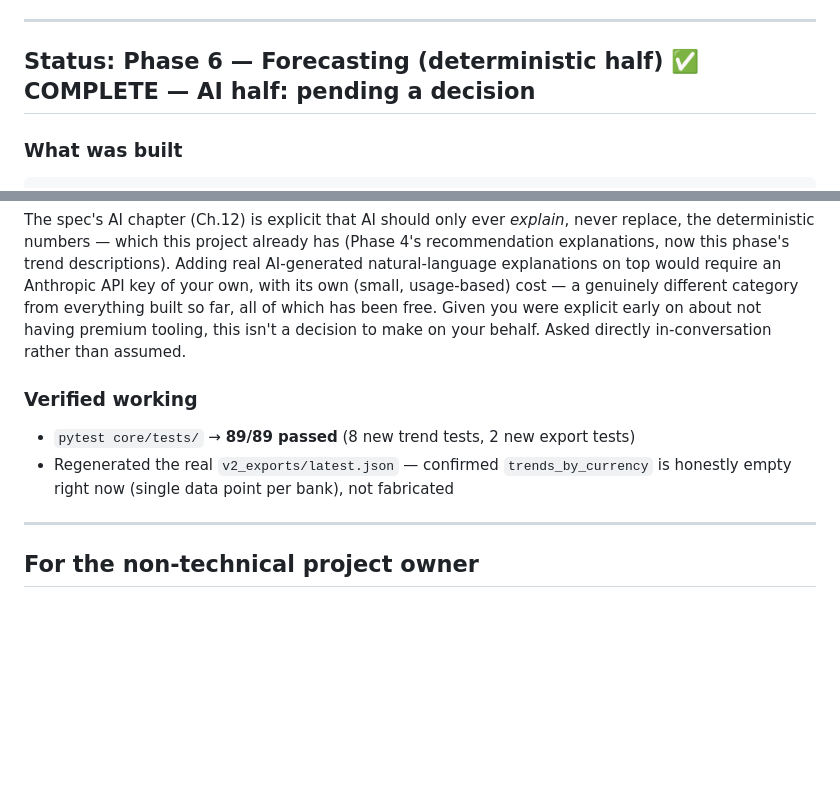
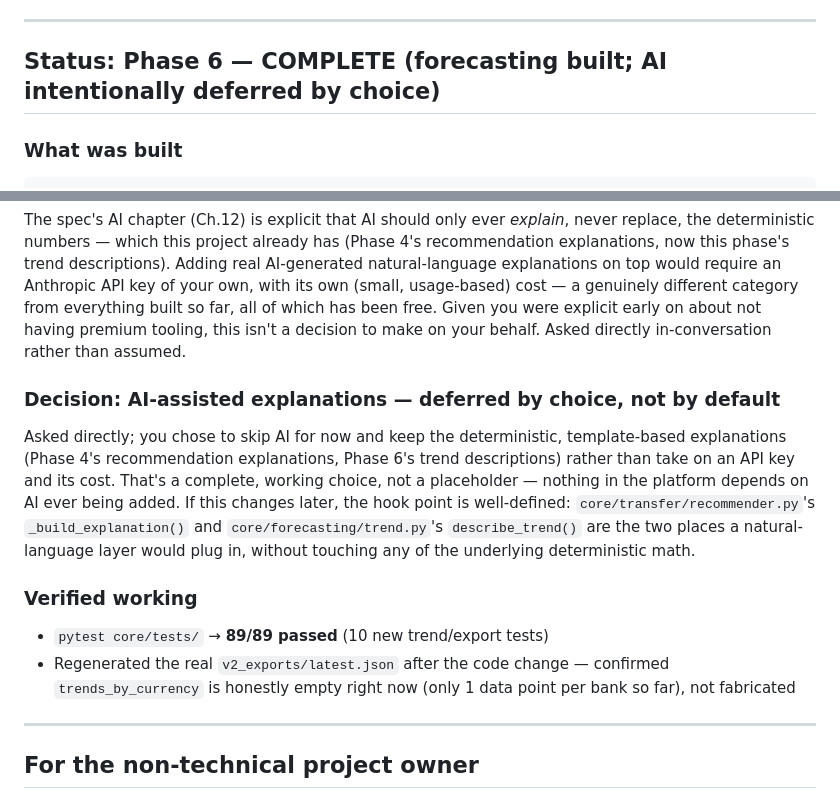
Before and after one commit to Pheonicx/eurocompass, a Markdown page: V2_PROGRESS.md, 2 parts joined by grey strips. GitHub-like rendering; blank space fills up the shorter version.

Commit message:
Record decision: AI-assisted explanations deferred by choice (not a gap)
Asked directly whether to add real AI-generated explanations (would
require the project owner's own Anthropic API key and a small
usage-based cost). Answer: skip for now, keep the deterministic
template-based explanations already built in Phases 4 and 6.

This is a complete, working choice, not a placeholder -- nothing in
the platform depends on AI ever being added. Documented the two exact
hook points (recommender.py's _build_explanation, trend.py's
describe_trend) if this is revisited later.

```diff
--- a/V2_PROGRESS.md
+++ b/V2_PROGRESS.md
@@ -422,7 +422,7 @@ path. Not solved today; flagged honestly instead of papered over.
 
 ---
 
-## Status: Phase 6 — Forecasting (deterministic half) ✅ COMPLETE — AI half: pending a decision
+## Status: Phase 6 — COMPLETE (forecasting built; AI intentionally deferred by choice)
 
 ### What was built
 
@@ -465,13 +465,24 @@ explicit early on about not having premium tooling, this isn't a
 decision to make on your behalf. Asked directly in-conversation rather
 than assumed.
 
+### Decision: AI-assisted explanations — deferred by choice, not by default
+
+Asked directly; you chose to skip AI for now and keep the deterministic,
+template-based explanations (Phase 4's recommendation explanations,
+Phase 6's trend descriptions) rather than take on an API key and its
+cost. That's a complete, working choice, not a placeholder — nothing in
+the platform depends on AI ever being added. If this changes later, the
+hook point is well-defined: `core/transfer/recommender.py`'s
+`_build_explanation()` and `core/forecasting/trend.py`'s
+`describe_trend()` are the two places a natural-language layer would
+plug in, without touching any of the underlying deterministic math.
+
 ### Verified working
 
-- `pytest core/tests/` → **89/89 passed** (8 new trend tests, 2 new
-  export tests)
-- Regenerated the real `v2_exports/latest.json` — confirmed
-  `trends_by_currency` is honestly empty right now (single data point
-  per bank), not fabricated
+- `pytest core/tests/` → **89/89 passed** (10 new trend/export tests)
+- Regenerated the real `v2_exports/latest.json` after the code change —
+  confirmed `trends_by_currency` is honestly empty right now (only 1
+  data point per bank so far), not fabricated
 
 ---
 
```
